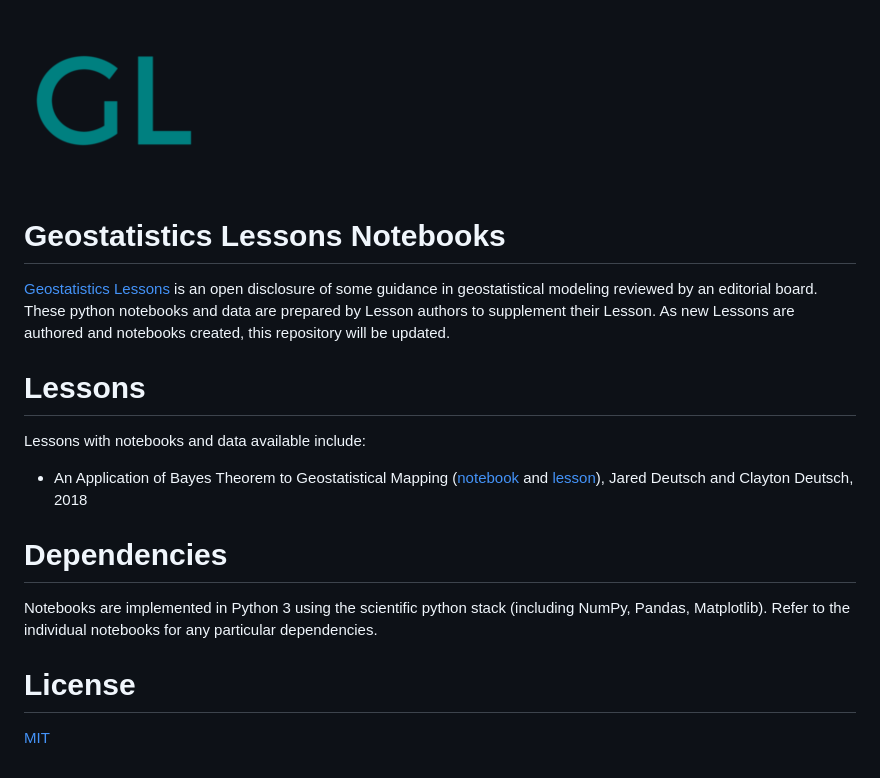
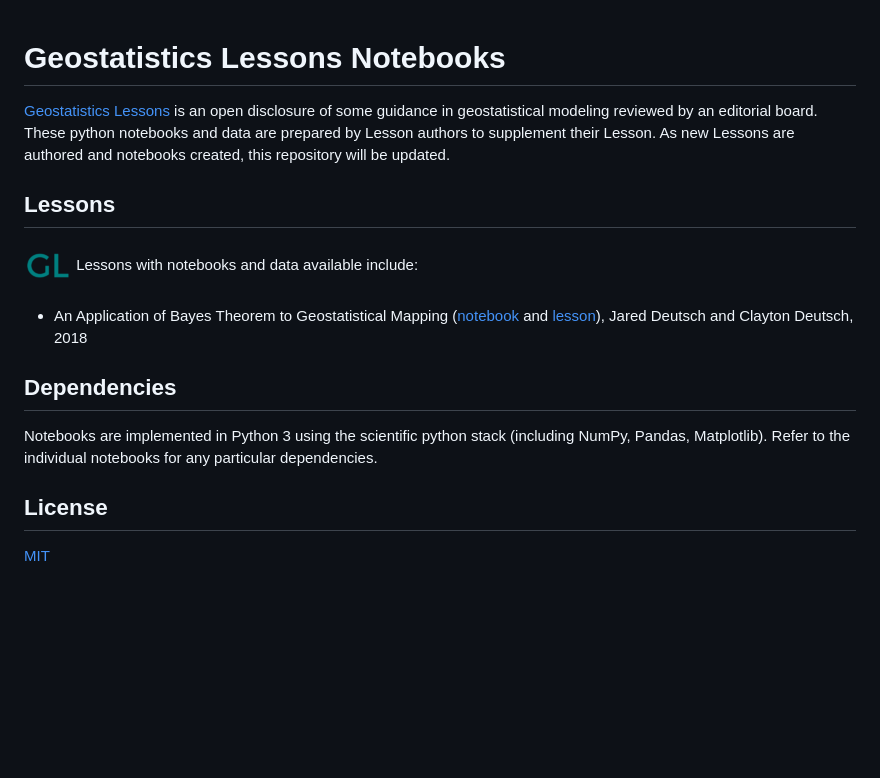
Before and after one commit to GeostatisticsLessons/GeostatisticsLessonsNotebooks, a Markdown page: README.md, the part around the change. GitHub-like rendering; pictures changed too: geostatistics_lessons_logo.png; blank space fills up the shorter version.

```diff
--- a/README.md
+++ b/README.md
@@ -1,19 +1,17 @@
-![Lessons Logo](geostatistics_lessons_logo.png)
-
 # Geostatistics Lessons Notebooks
 
 [Geostatistics Lessons](http://geostatisticslessons.com/) is an open disclosure of some guidance in geostatistical modeling reviewed by an editorial board. These python notebooks and data are prepared by Lesson authors to supplement their Lesson. As new Lessons are authored and notebooks created, this repository will be updated.
 
-# Lessons
+## Lessons
 
-Lessons with notebooks and data available include:
+![Geostatistics Lessons](geostatistics_lessons_logo.png) Lessons with notebooks and data available include:
 
 * An Application of Bayes Theorem to Geostatistical Mapping ([notebook](notebooks/bayesmapping/bayesmapping.ipynb) and [lesson](http://geostatisticslessons.com/lessons/bayesmapping)), Jared Deutsch and Clayton Deutsch, 2018
 
-# Dependencies
+## Dependencies
 
 Notebooks are implemented in Python 3 using the scientific python stack (including NumPy, Pandas, Matplotlib). Refer to the individual notebooks for any particular dependencies.
 
-# License
+## License
 
 [MIT](LICENSE)
```
